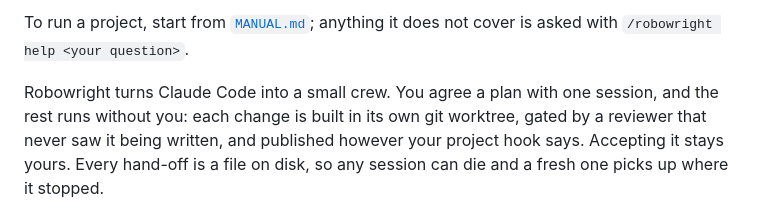
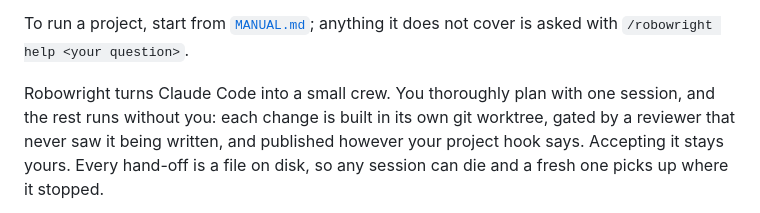
Before and after one commit to AJschoons/robowright, a Markdown page: README.md, the part around the change. GitHub-like rendering.

Commit message:
README: you thoroughly plan with one session

```diff
--- a/README.md
+++ b/README.md
@@ -21,7 +21,7 @@ A blueprint, left to right. The Owner, a person in a hard hat with a light bulb
 
 To run a project, start from [`MANUAL.md`](MANUAL.md); anything it does not cover is asked with `/robowright help <your question>`.
 
-Robowright turns Claude Code into a small crew. You agree a plan with one session, and the
+Robowright turns Claude Code into a small crew. You thoroughly plan with one session, and the
 rest runs without you: each change is built in its own git worktree, gated by a reviewer that
 never saw it being written, and published however your project hook says. Accepting it stays yours.
 Every hand-off is a file on disk, so any session can die and a fresh one picks up where it
```
